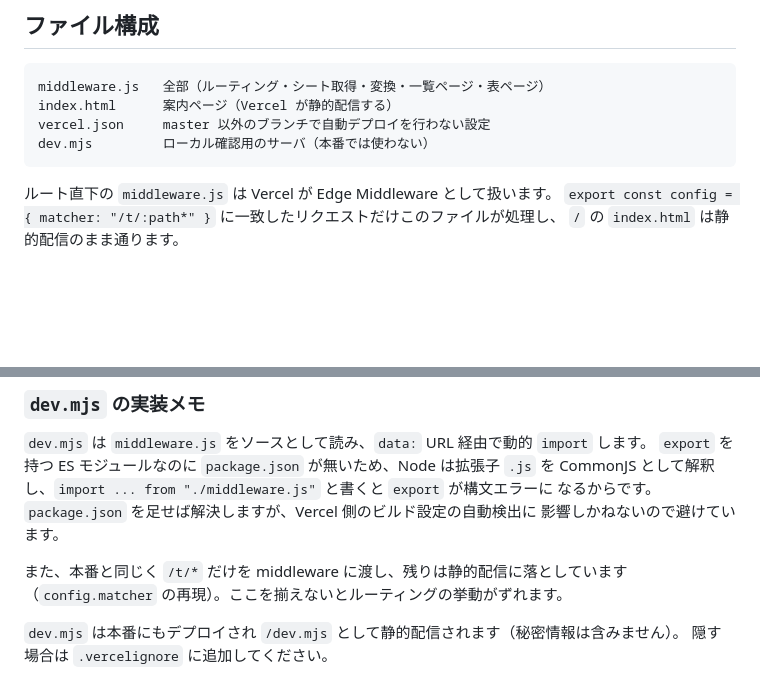
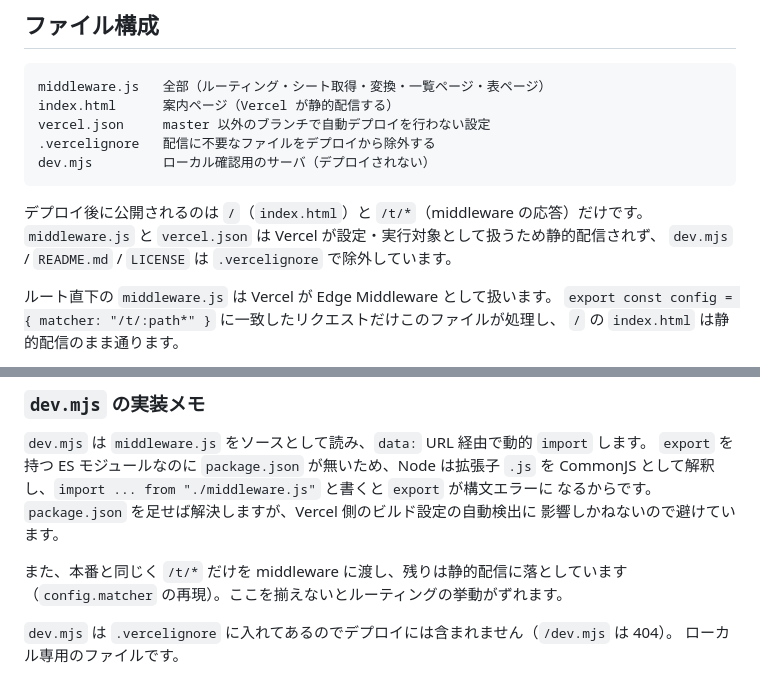
Before and after one commit to solitarywalker/BMSTable, a Markdown page: README.md, 2 parts joined by grey strips. GitHub-like rendering; blank space fills up the shorter version.

Commit message:
README の dev.mjs の記述を .vercelignore 追加後の実態に合わせる
「dev.mjs は本番にもデプロイされ /dev.mjs として静的配信される」という記述が
0d961f4 で .vercelignore に入れた時点で嘘になっていた。実測でも 404 である。

併せてファイル構成に .vercelignore を追記し、デプロイ後に公開されるのが
/ と /t/* だけであることを明記した。

Co-Authored-By: Claude Opus 5 <noreply@anthropic.com>

````diff
--- a/README.md
+++ b/README.md
@@ -97,8 +97,13 @@ JavaScript も実行しません（HTML を行単位で読んで `<meta name="bm
 middleware.js   全部（ルーティング・シート取得・変換・一覧ページ・表ページ）
 index.html      案内ページ（Vercel が静的配信する）
 vercel.json     master 以外のブランチで自動デプロイを行わない設定
-dev.mjs         ローカル確認用のサーバ（本番では使わない）
+.vercelignore   配信に不要なファイルをデプロイから除外する
+dev.mjs         ローカル確認用のサーバ（デプロイされない）
 ```
+
+デプロイ後に公開されるのは `/`（`index.html`）と `/t/*`（middleware の応答）だけです。
+`middleware.js` と `vercel.json` は Vercel が設定・実行対象として扱うため静的配信されず、
+`dev.mjs` / `README.md` / `LICENSE` は `.vercelignore` で除外しています。
 
 ルート直下の `middleware.js` は Vercel が Edge Middleware として扱います。
 `export const config = { matcher: "/t/:path*" }` に一致したリクエストだけこのファイルが処理し、
@@ -158,5 +163,5 @@ CommonJS として解釈し、`import ... from "./middleware.js"` と書くと `
 また、本番と同じく `/t/*` だけを middleware に渡し、残りは静的配信に落としています
 （`config.matcher` の再現）。ここを揃えないとルーティングの挙動がずれます。
 
-`dev.mjs` は本番にもデプロイされ `/dev.mjs` として静的配信されます（秘密情報は含みません）。
-隠す場合は `.vercelignore` に追加してください。
+`dev.mjs` は `.vercelignore` に入れてあるのでデプロイには含まれません（`/dev.mjs` は 404）。
+ローカル専用のファイルです。
````
